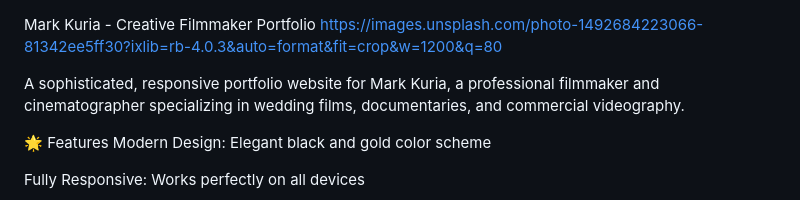
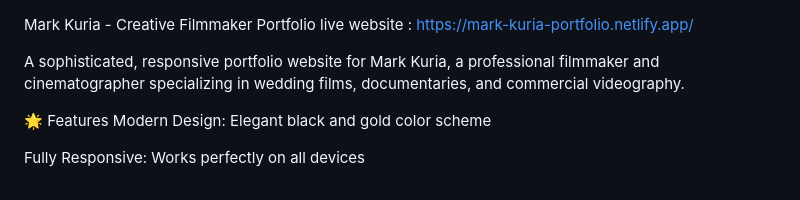
Before and after one commit to kaberipk/Mark-kuria-portfolio, a Markdown page: README.md, the part around the change. Rendered like a GitHub page.

```diff
--- a/README.md
+++ b/README.md
@@ -1,5 +1,5 @@
 Mark Kuria - Creative Filmmaker Portfolio
-https://images.unsplash.com/photo-1492684223066-81342ee5ff30?ixlib=rb-4.0.3&auto=format&fit=crop&w=1200&q=80
+live website : https://mark-kuria-portfolio.netlify.app/
 
 A sophisticated, responsive portfolio website for Mark Kuria, a professional filmmaker and cinematographer specializing in wedding films, documentaries, and commercial videography.
 
```
